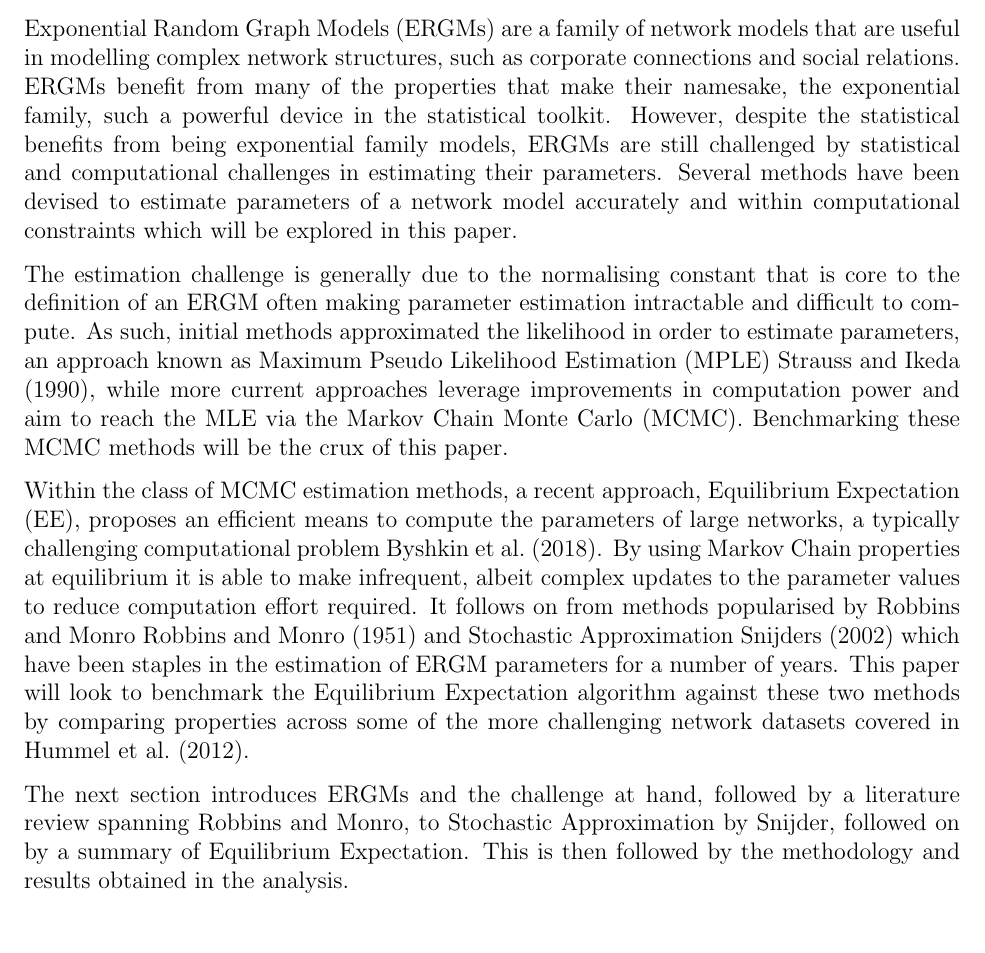
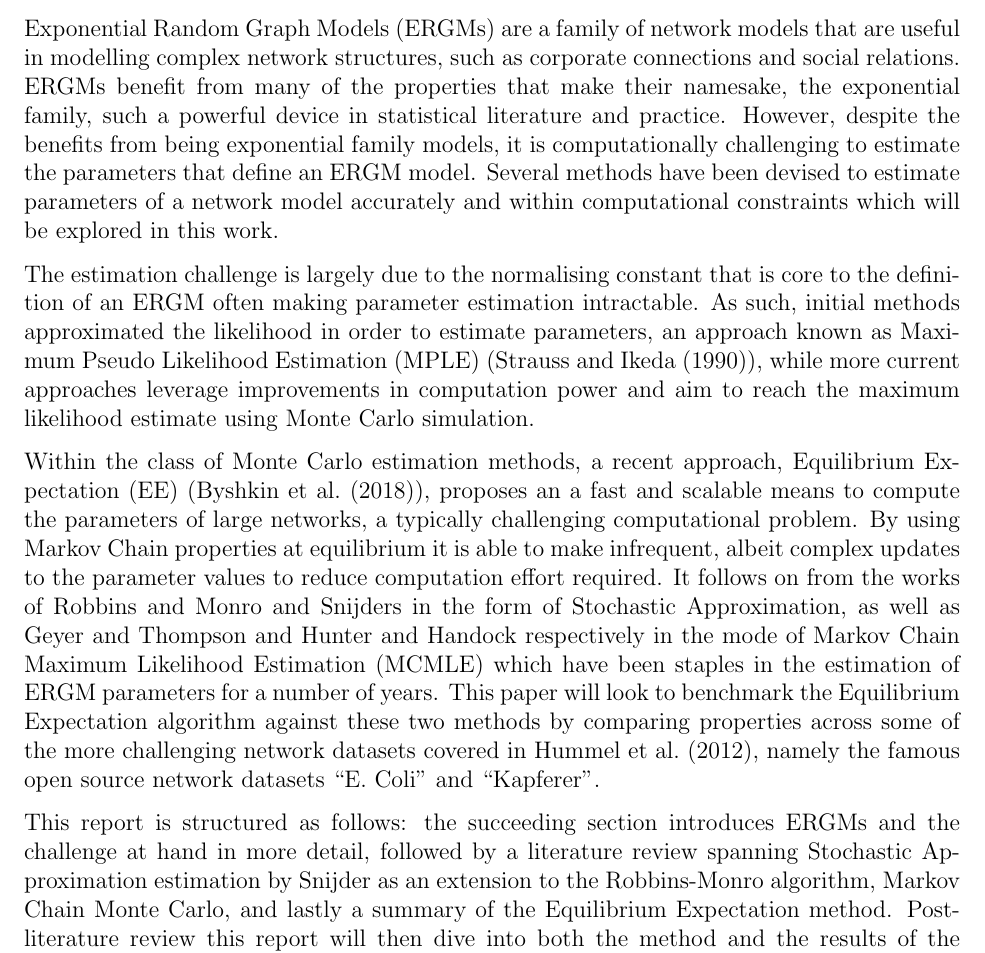
Before and after one commit to youhancheery/msresearch, a LaTeX document (report/report.tex, which reads report/abstract.tex): part of page 4 of 16, cut so that both start at the same text. Compiled offline with pdfLaTeX; a LaTeX package or settings file that is missing is left out.

Commit message:
Finalised abstract

```diff
--- a/report/abstract.tex
+++ b/report/abstract.tex
@@ -1,9 +1,9 @@
 \section{Abstract}
 
-Exponential Random Graph Models (ERGMs) are a family of network models that are useful in modelling complex network structures, such as corporate connections and social relations. ERGMs benefit from many of the properties that make their namesake, the exponential family, such a powerful device in the statistical toolkit. However, despite the statistical benefits from being exponential family models, ERGMs are still challenged by statistical and computational challenges in estimating their parameters. Several methods have been devised to estimate parameters of a network model accurately and within computational constraints which will be explored in this paper.
+Exponential Random Graph Models (ERGMs) are a family of network models that are useful in modelling complex network structures, such as corporate connections and social relations. ERGMs benefit from many of the properties that make their namesake, the exponential family, such a powerful device in statistical literature and practice. However, despite the benefits from being exponential family models, it is computationally challenging to estimate the parameters that define an ERGM model. Several methods have been devised to estimate parameters of a network model accurately and within computational constraints which will be explored in this work.
 
-The estimation challenge is generally due to the normalising constant that is core to the definition of an ERGM often making parameter estimation intractable and difficult to compute. As such, initial methods approximated the likelihood in order to estimate parameters, an approach known as Maximum Pseudo Likelihood Estimation (MPLE) \cite{straussikeda1990}, while more current approaches leverage improvements in computation power and aim to reach the MLE via the Markov Chain Monte Carlo (MCMC). Benchmarking these MCMC methods will be the crux of this paper.
+The estimation challenge is largely due to the normalising constant that is core to the definition of an ERGM often making parameter estimation intractable. As such, initial methods approximated the likelihood in order to estimate parameters, an approach known as Maximum Pseudo Likelihood Estimation (MPLE) (\cite{straussikeda1990}), while more current approaches leverage improvements in computation power and aim to reach the maximum likelihood estimate using Monte Carlo simulation.
 
-Within the class of MCMC estimation methods, a recent approach, Equilibrium Expectation (EE), proposes an efficient means to compute the parameters of large networks, a typically challenging computational problem \cite{eqexpectation}. By using Markov Chain properties at equilibrium it is able to make infrequent, albeit complex updates to the parameter values to reduce computation effort required. It follows on from methods popularised by Robbins and Monro \cite{robbinsmonro1951} and Stochastic Approximation \cite{snijders2002} which have been staples in the estimation of ERGM parameters for a number of years. This paper will look to benchmark the Equilibrium Expectation algorithm against these two methods by comparing properties across some of the more challenging network datasets covered in \cite{hummels2012}.
+Within the class of Monte Carlo estimation methods, a recent approach, Equilibrium Expectation (EE) (\cite{eqexpectation}), proposes an a fast and scalable means to compute the parameters of large networks, a typically challenging computational problem. By using Markov Chain properties at equilibrium it is able to make infrequent, albeit complex updates to the parameter values to reduce computation effort required. It follows on from the works of Robbins and Monro and Snijders in the form of Stochastic Approximation, as well as Geyer and Thompson and Hunter and Handock respectively in the mode of Markov Chain Maximum Likelihood Estimation (MCMLE) which have been staples in the estimation of ERGM parameters for a number of years. This paper will look to benchmark the Equilibrium Expectation algorithm against these two methods by comparing properties across some of the more challenging network datasets covered in \cite{hummels2012}, namely the famous open source network datasets ``E. Coli'' and ``Kapferer''.
 
-The next section introduces ERGMs and the challenge at hand, followed by a literature review spanning Robbins and Monro, to Stochastic Approximation by Snijder, followed on by a summary of Equilibrium Expectation. This is then followed by the methodology and results obtained in the analysis.
+This report is structured as follows: the succeeding section introduces ERGMs and the challenge at hand in more detail, followed by a literature review spanning Stochastic Approximation estimation by Snijder as an extension to the Robbins-Monro algorithm, Markov Chain Monte Carlo, and lastly a summary of the Equilibrium Expectation method. Post-literature review this report will then dive into both the method and the results of the analysis in sections \ref{sec:method} and \ref{sec:analysis} respectively.
```
Also changed, not shown: report/results.tex (+1 -1 lines).
